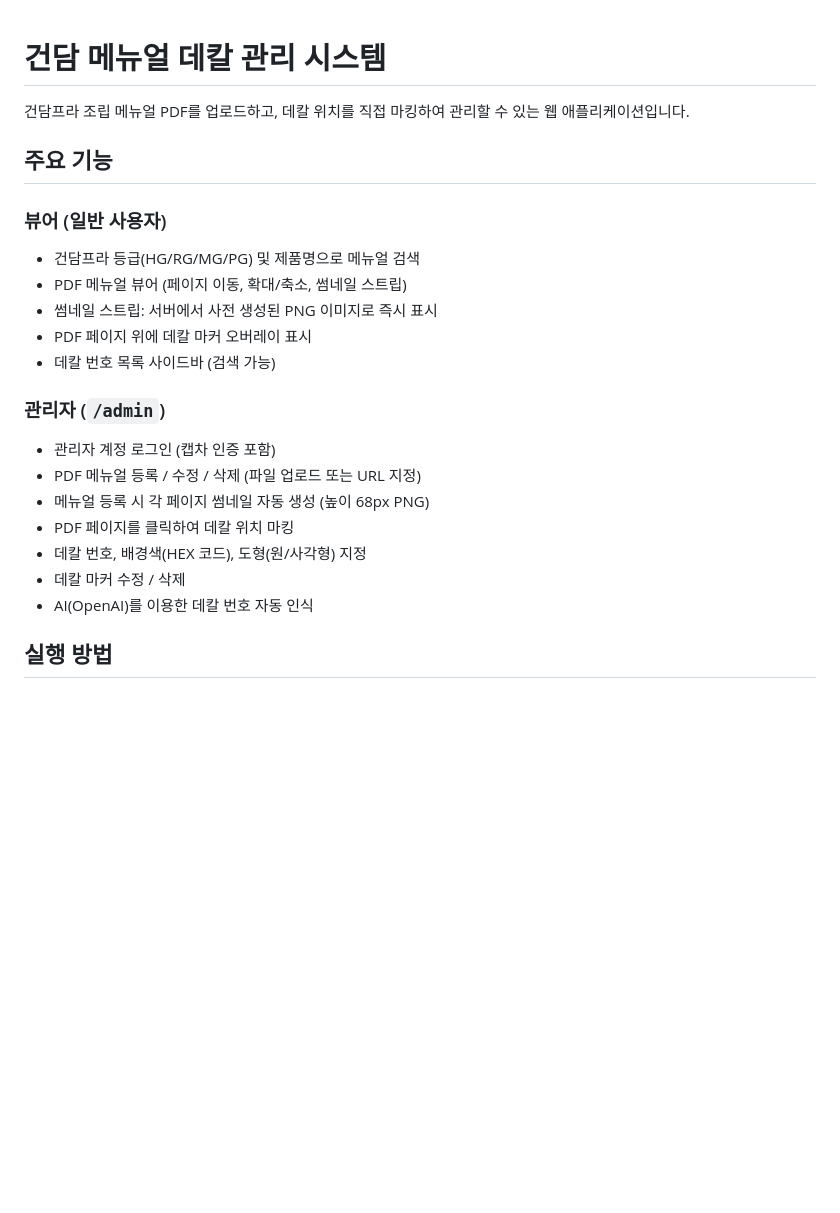
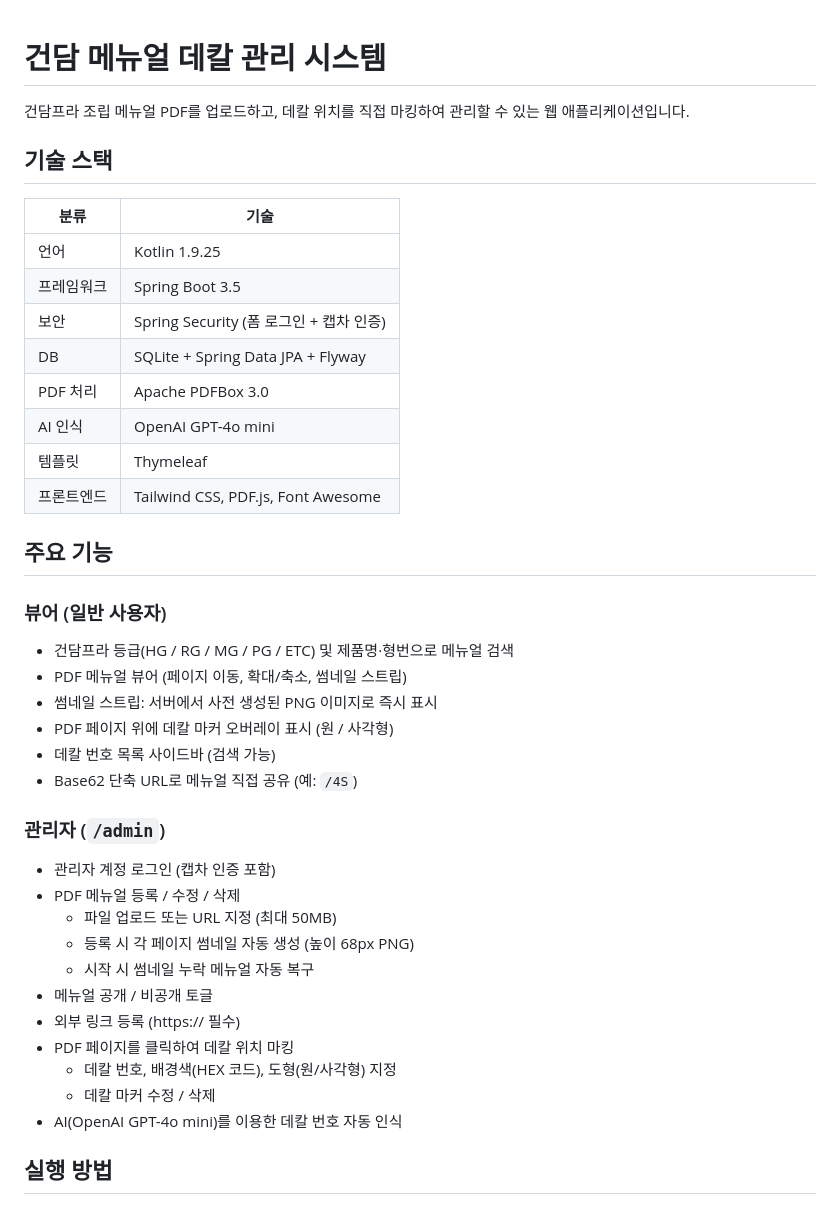
Before and after one commit to antop-dev/gunpla-decal, a Markdown page: README.md, the part around one of its changes. GitHub-like rendering; blank space fills up the shorter version.

Commit message:
gunpla-decal-40 README 업데이트: 기술 스택, 주요 기능, 관리자 초기 계정, 설정 및 DB 스키마 세부사항 추가

```diff
--- a/README.md
+++ b/README.md
@@ -2,23 +2,41 @@
 
 건담프라 조립 메뉴얼 PDF를 업로드하고, 데칼 위치를 직접 마킹하여 관리할 수 있는 웹 애플리케이션입니다.
 
+## 기술 스택
+
+| 분류 | 기술 |
+|------|------|
+| 언어 | Kotlin 1.9.25 |
+| 프레임워크 | Spring Boot 3.5 |
+| 보안 | Spring Security (폼 로그인 + 캡차 인증) |
+| DB | SQLite + Spring Data JPA + Flyway |
+| PDF 처리 | Apache PDFBox 3.0 |
+| AI 인식 | OpenAI GPT-4o mini |
+| 템플릿 | Thymeleaf |
+| 프론트엔드 | Tailwind CSS, PDF.js, Font Awesome |
+
 ## 주요 기능
 
 ### 뷰어 (일반 사용자)
-- 건담프라 등급(HG/RG/MG/PG) 및 제품명으로 메뉴얼 검색
+- 건담프라 등급(HG / RG / MG / PG / ETC) 및 제품명·형번으로 메뉴얼 검색
 - PDF 메뉴얼 뷰어 (페이지 이동, 확대/축소, 썸네일 스트립)
 - 썸네일 스트립: 서버에서 사전 생성된 PNG 이미지로 즉시 표시
-- PDF 페이지 위에 데칼 마커 오버레이 표시
+- PDF 페이지 위에 데칼 마커 오버레이 표시 (원 / 사각형)
 - 데칼 번호 목록 사이드바 (검색 가능)
+- Base62 단축 URL로 메뉴얼 직접 공유 (예: `/4S`)
 
 ### 관리자 (`/admin`)
 - 관리자 계정 로그인 (캡차 인증 포함)
-- PDF 메뉴얼 등록 / 수정 / 삭제 (파일 업로드 또는 URL 지정)
-- 메뉴얼 등록 시 각 페이지 썸네일 자동 생성 (높이 68px PNG)
+- PDF 메뉴얼 등록 / 수정 / 삭제
+  - 파일 업로드 또는 URL 지정 (최대 50MB)
+  - 등록 시 각 페이지 썸네일 자동 생성 (높이 68px PNG)
+  - 시작 시 썸네일 누락 메뉴얼 자동 복구
+- 메뉴얼 공개 / 비공개 토글
+- 외부 링크 등록 (https:// 필수)
 - PDF 페이지를 클릭하여 데칼 위치 마킹
-- 데칼 번호, 배경색(HEX 코드), 도형(원/사각형) 지정
-- 데칼 마커 수정 / 삭제
-- AI(OpenAI)를 이용한 데칼 번호 자동 인식
+  - 데칼 번호, 배경색(HEX 코드), 도형(원/사각형) 지정
+  - 데칼 마커 수정 / 삭제
+- AI(OpenAI GPT-4o mini)를 이용한 데칼 번호 자동 인식
 
 ## 실행 방법
 
```
Also changed, not shown: other parts of README.md (+31 -8 lines).
